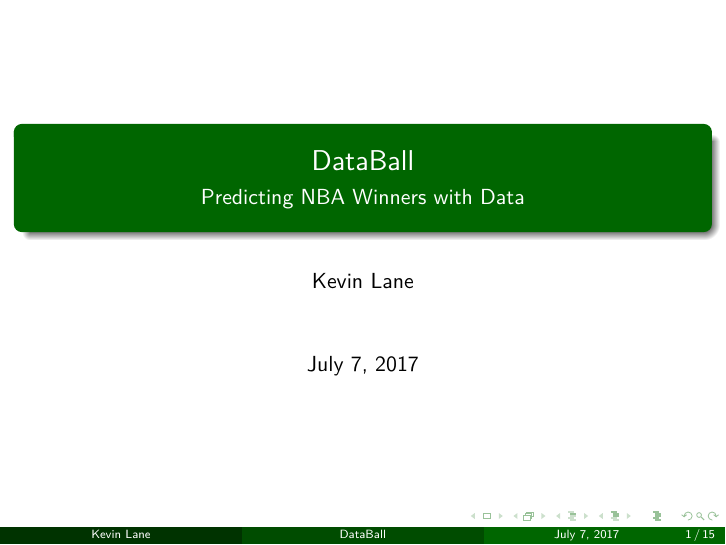
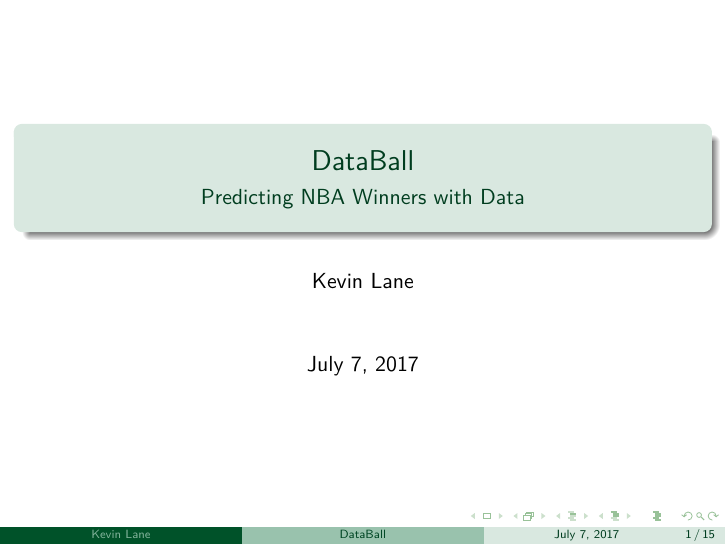
Before and after one commit to cedev935/databall-betting, LaTeX slides (report/databall-slides.tex): page 1 of 15. Compiled offline with pdfLaTeX.

Commit message:
Change slide color theme

```diff
--- a/report/databall-slides.tex
+++ b/report/databall-slides.tex
@@ -1,6 +1,6 @@
 \documentclass{beamer}
 \usetheme{Madrid}
-% \usecolortheme{spruce}
+\usecolortheme{spruce}
 
 % Number captions
 \setbeamertemplate{caption}[numbered]
```
